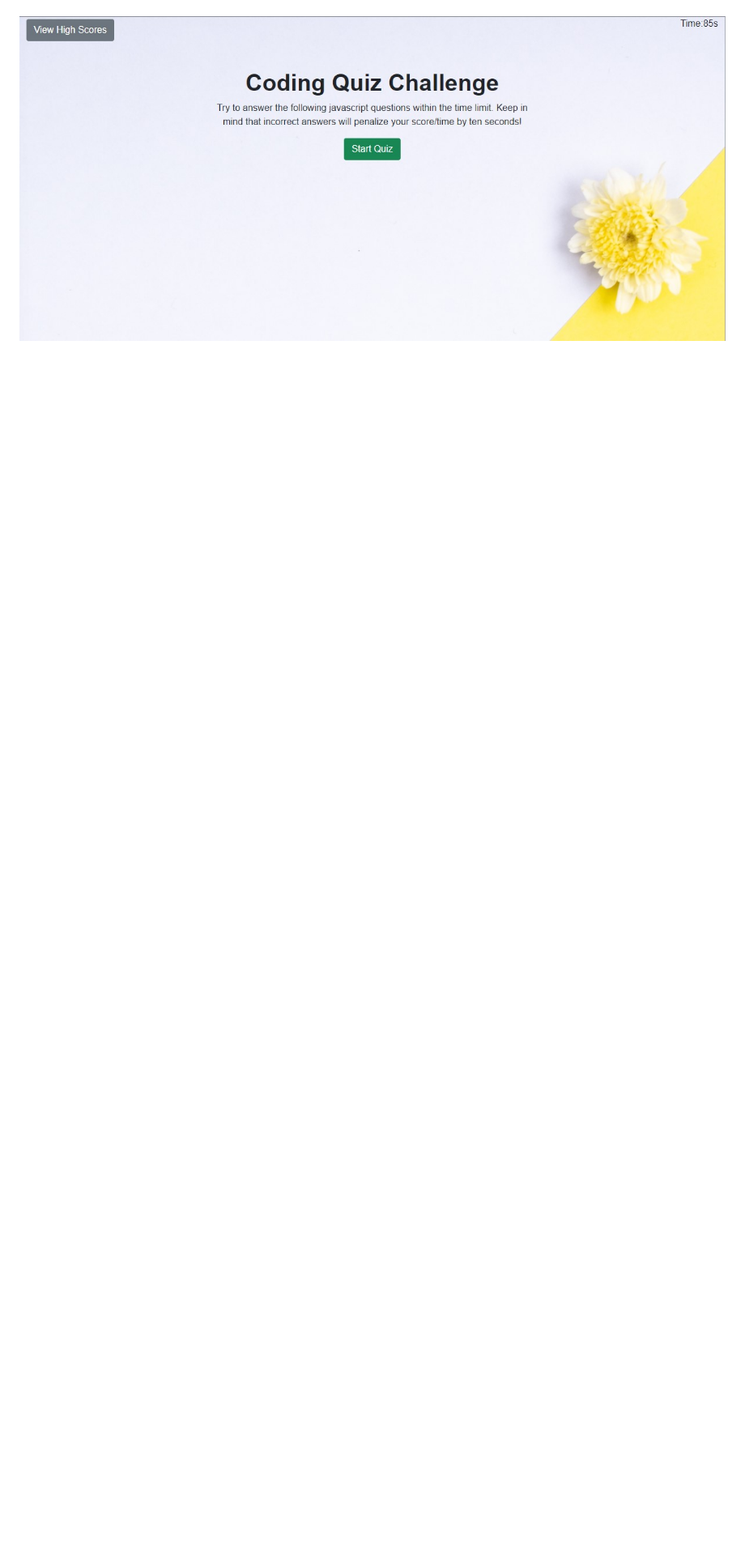
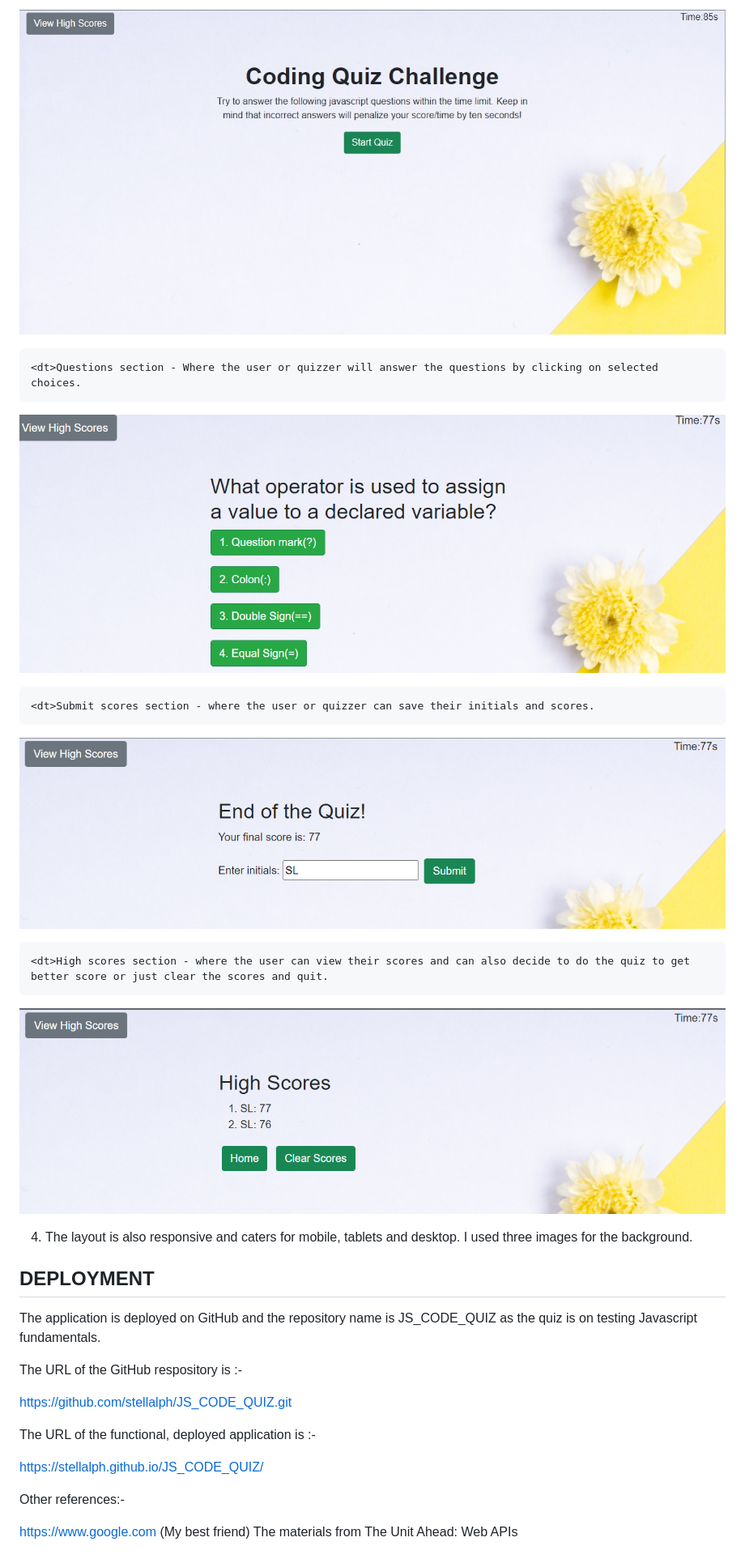
Before and after one commit to stellalph/JS_CODE_QUIZ, a Markdown page: README.md, the part around the change printed below. Shown: that part at 81% size. Drawn GitHub-style; pictures changed too: assets/images/screenshot2.png (added), assets/images/screenshot3.png (added), assets/images/screenshot4.png (added); blank space fills up the shorter version.

Commit message:
additional write up for README.md and adding images

```diff
--- a/README.md
+++ b/README.md
@@ -10,4 +37,34 @@ In order to satisfy
+![alt text](assets/images/screenshot1.png)
+
+    <dt>Questions section - Where the user or quizzer will answer the questions by clicking on selected choices.
+
+![alt text](assets/images/screenshot2.png)
+
+    <dt>Submit scores section - where the user or quizzer can save their initials and scores.
+
+![alt text](assets/images/screenshot3.png)
+
+    <dt>High scores section - where the user can view their scores and can also decide to do the quiz to get better score or just clear the scores and quit.
+
+![alt text](assets/images/screenshot4.png)
+
+4) The layout is also responsive and caters for mobile, tablets and desktop.  I used three images for the background.
+
+## DEPLOYMENT
+
+The application is deployed on GitHub and the repository name is JS_CODE_QUIZ as the quiz is on testing Javascript fundamentals.
+
+The URL of the GitHub respository is :-
+
+https://github.com/stellalph/JS_CODE_QUIZ.git
+
+The URL of the functional, deployed application is :-
+
+https://stellalph.github.io/JS_CODE_QUIZ/
 
 
+Other references:-
 
-![alt text](assets/images/screenshot1.png)
+https://www.google.com
+(My best friend)
+The materials from The Unit Ahead: Web APIs
```
Also changed, not shown: other parts of README.md (+30 -3 lines).
